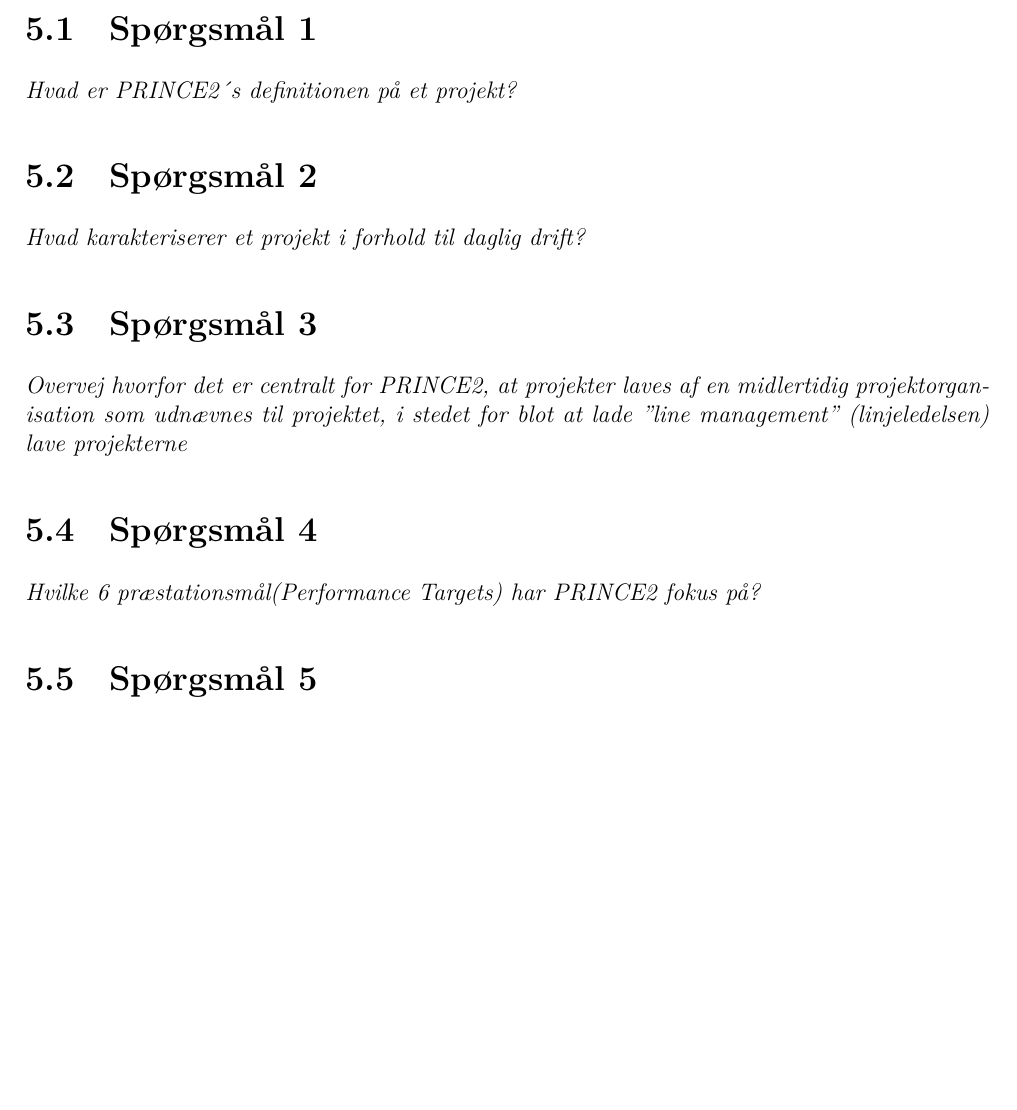
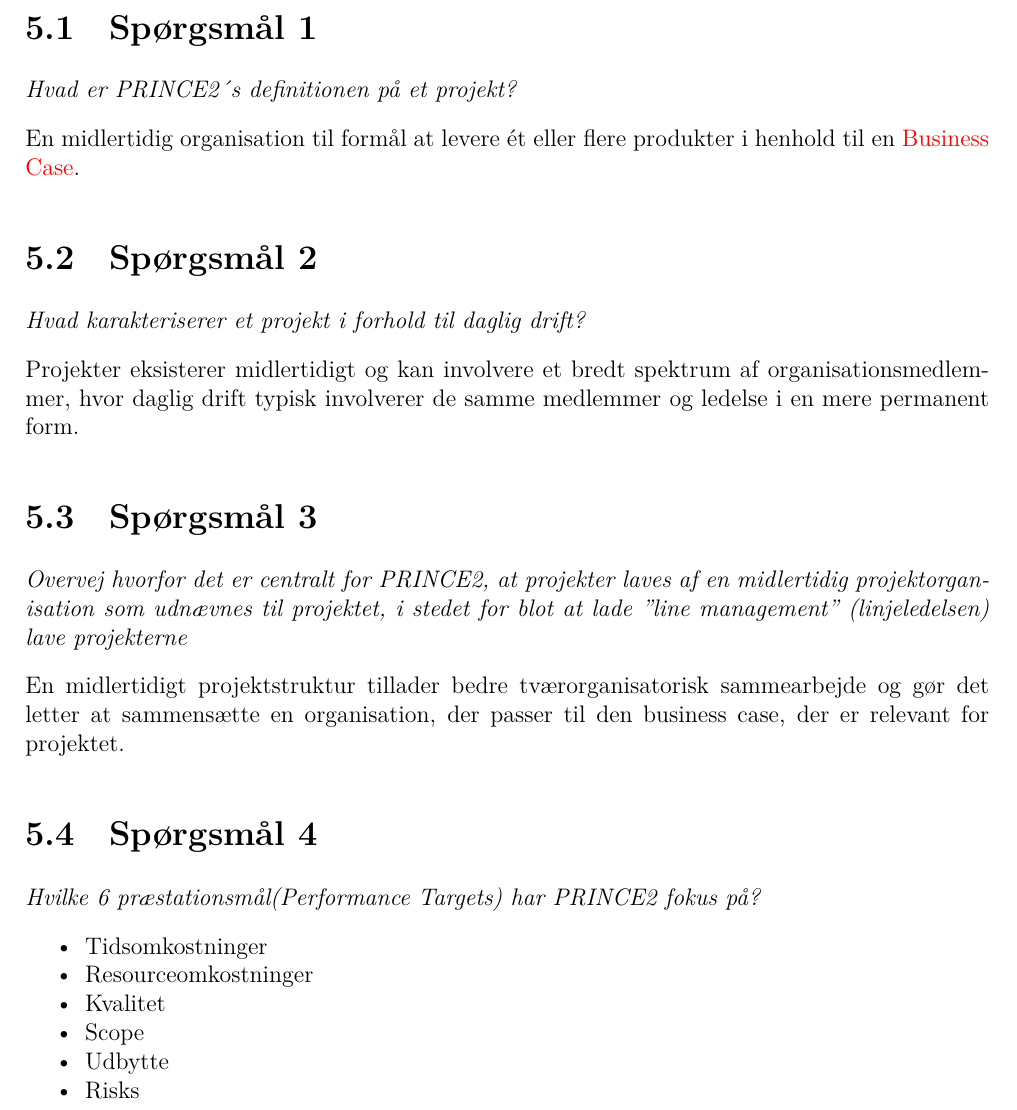
Before and after one commit to ask-tec-projects/project-controlling, a LaTeX document (prince2.tex, which reads prince2.includes/chapter5.tex): part of page 16 of 21 before the commit and part of page 16 of 23 after it, cut so that both start at the same text, the shorter picture padded with empty space. Compiled offline with XeLaTeX.

Commit message:
Add questions

```diff
--- a/prince2.includes/chapter5.tex
+++ b/prince2.includes/chapter5.tex
@@ -2,11 +2,31 @@
 
 \section{Spørgsmål 1}
 \textit{Hvad er PRINCE2´s definitionen på et projekt?}
+
+En midlertidig organisation til formål at levere ét eller flere produkter i henhold til en \nameref{sec:business_case}.
+
 \section{Spørgsmål 2}
 \textit{Hvad karakteriserer et projekt i forhold til daglig drift?}
+
+Projekter eksisterer midlertidigt og kan involvere et bredt spektrum af organisationsmedlemmer, hvor daglig drift typisk involverer de samme medlemmer og ledelse i en mere permanent form.
+
+
 \section{Spørgsmål 3}
 \textit{Overvej hvorfor det er centralt for PRINCE2, at projekter laves af en midlertidig projektorganisation som udnævnes til projektet, i stedet for blot at lade "line management" (linjeledelsen) lave projekterne}
+
+En midlertidigt projektstruktur tillader bedre tværorganisatorisk sammearbejde og gør det letter at sammensætte en organisation, der passer til den business case, der er relevant for projektet.
+
 \section{Spørgsmål 4}
 \textit{Hvilke 6 præstationsmål(Performance Targets) har PRINCE2 fokus på?}
+
+\begin{itemize}
+    \item Tidsomkostninger
+    \item Resourceomkostninger
+    \item Kvalitet
+    \item Scope
+    \item Udbytte
+    \item Risks
+\end{itemize}
+
 \section{Spørgsmål 5}
 \textit{Figur 11.2 PRINCE2 manualen er en oversigt over PRINCE2´s procesmodel. Indsæt et screendump af den her.}
--- a/prince2.tex
+++ b/prince2.tex
@@ -7,6 +7,7 @@
 \usepackage{enumitem}
 \usepackage[colorlinks=true]{hyperref}
 \usepackage{titlesec}
+\usepackage{graphicx}
 
 \title{PRINCE2 Principper}
 \author{Andreas Krühlmann}
```
Also changed, not shown: Makefile, prince2.includes/figure112.png (added), prince2.includes/chapter5.tex (3 more changed lines).
